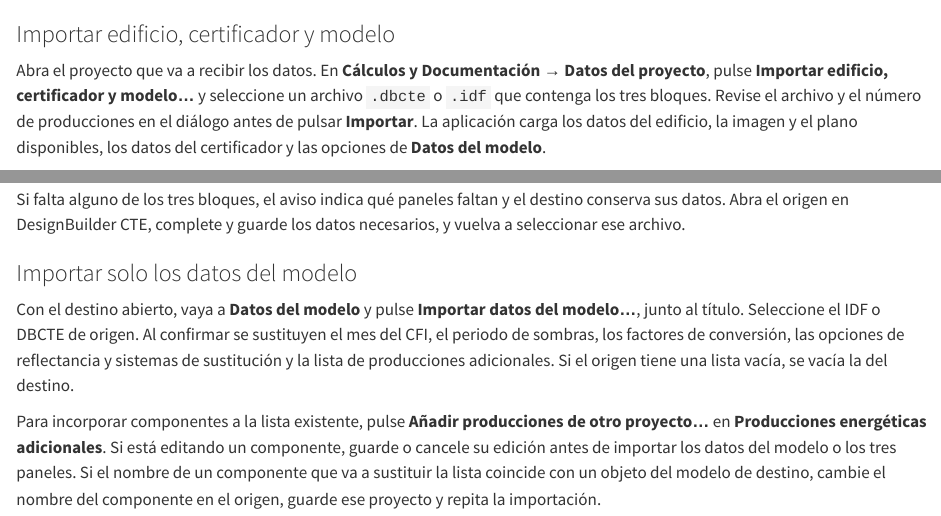
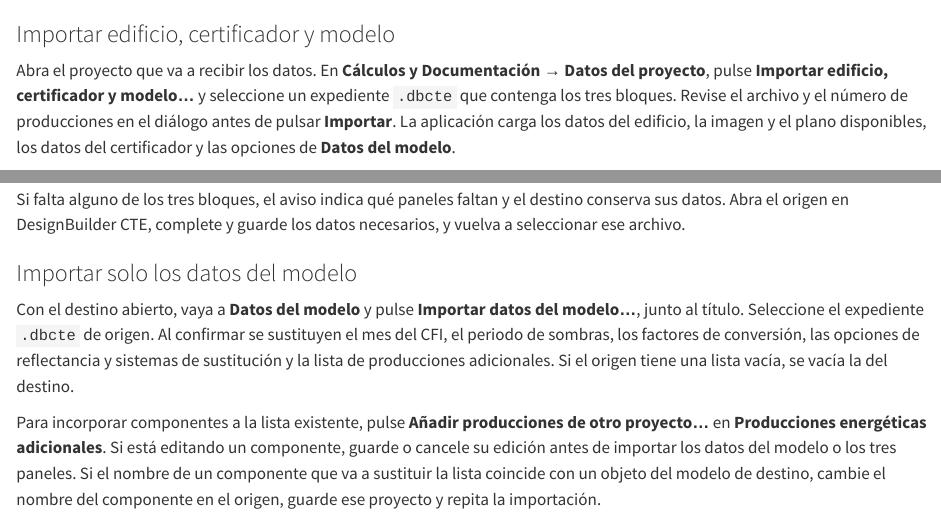
Before and after one commit to ecoeficiente/ayudacte, a Quarto document (editorial/importacion-paneles/aplicacion/importacion-paneles.qmd): the page in a window 1100 px wide, from its top, and a second part further down, joined at a grey line. Rendered offline with R 4.5, knitr and Pandoc in place of Quarto, with nearby package versions.

Commit message:
Documentar DBCTE como origen de importación de paneles

```diff
--- a/editorial/importacion-paneles/aplicacion/importacion-paneles.qmd
+++ b/editorial/importacion-paneles/aplicacion/importacion-paneles.qmd
@@ -1,6 +1,6 @@
 ### Importar edificio, certificador y modelo
 
-Abra el proyecto que va a recibir los datos. En **Cálculos y Documentación → Datos del proyecto**, pulse **Importar edificio, certificador y modelo…** y seleccione un archivo `.dbcte` o `.idf` que contenga los tres bloques. Revise el archivo y el número de producciones en el diálogo antes de pulsar **Importar**. La aplicación carga los datos del edificio, la imagen y el plano disponibles, los datos del certificador y las opciones de **Datos del modelo**.
+Abra el proyecto que va a recibir los datos. En **Cálculos y Documentación → Datos del proyecto**, pulse **Importar edificio, certificador y modelo…** y seleccione un expediente `.dbcte` que contenga los tres bloques. Revise el archivo y el número de producciones en el diálogo antes de pulsar **Importar**. La aplicación carga los datos del edificio, la imagen y el plano disponibles, los datos del certificador y las opciones de **Datos del modelo**.
 
 Para preparar un expediente de prueba, abra una copia del proyecto que quiera ensayar, importe los tres bloques de un expediente con los datos de prueba y revise la ubicación, la identidad del técnico y los parámetros importados. Pulse **Guardar** cuando quiera conservarlos. El proyecto de destino conserva su geometría, sus instalaciones y sus archivos de resultados. Si aparece un aviso para volver a calcular, hágalo antes de generar la documentación. Para actualizar documentos con resultados que sigan vigentes, use **Reprocesar EPDB / HE / XML**.
 
@@ -8,6 +8,6 @@ Si falta alguno de los tres bloques, el aviso indica qué paneles faltan y el de
 
 ### Importar solo los datos del modelo
 
-Con el destino abierto, vaya a **Datos del modelo** y pulse **Importar datos del modelo…**, junto al título. Seleccione el IDF o DBCTE de origen. Al confirmar se sustituyen el mes del CFI, el periodo de sombras, los factores de conversión, las opciones de reflectancia y sistemas de sustitución y la lista de producciones adicionales. Si el origen tiene una lista vacía, se vacía la del destino.
+Con el destino abierto, vaya a **Datos del modelo** y pulse **Importar datos del modelo…**, junto al título. Seleccione el expediente `.dbcte` de origen. Al confirmar se sustituyen el mes del CFI, el periodo de sombras, los factores de conversión, las opciones de reflectancia y sistemas de sustitución y la lista de producciones adicionales. Si el origen tiene una lista vacía, se vacía la del destino.
 
 Para incorporar componentes a la lista existente, pulse **Añadir producciones de otro proyecto…** en **Producciones energéticas adicionales**. Si está editando un componente, guarde o cancele su edición antes de importar los datos del modelo o los tres paneles. Si el nombre de un componente que va a sustituir la lista coincide con un objeto del modelo de destino, cambie el nombre del componente en el origen, guarde ese proyecto y repita la importación.
```
